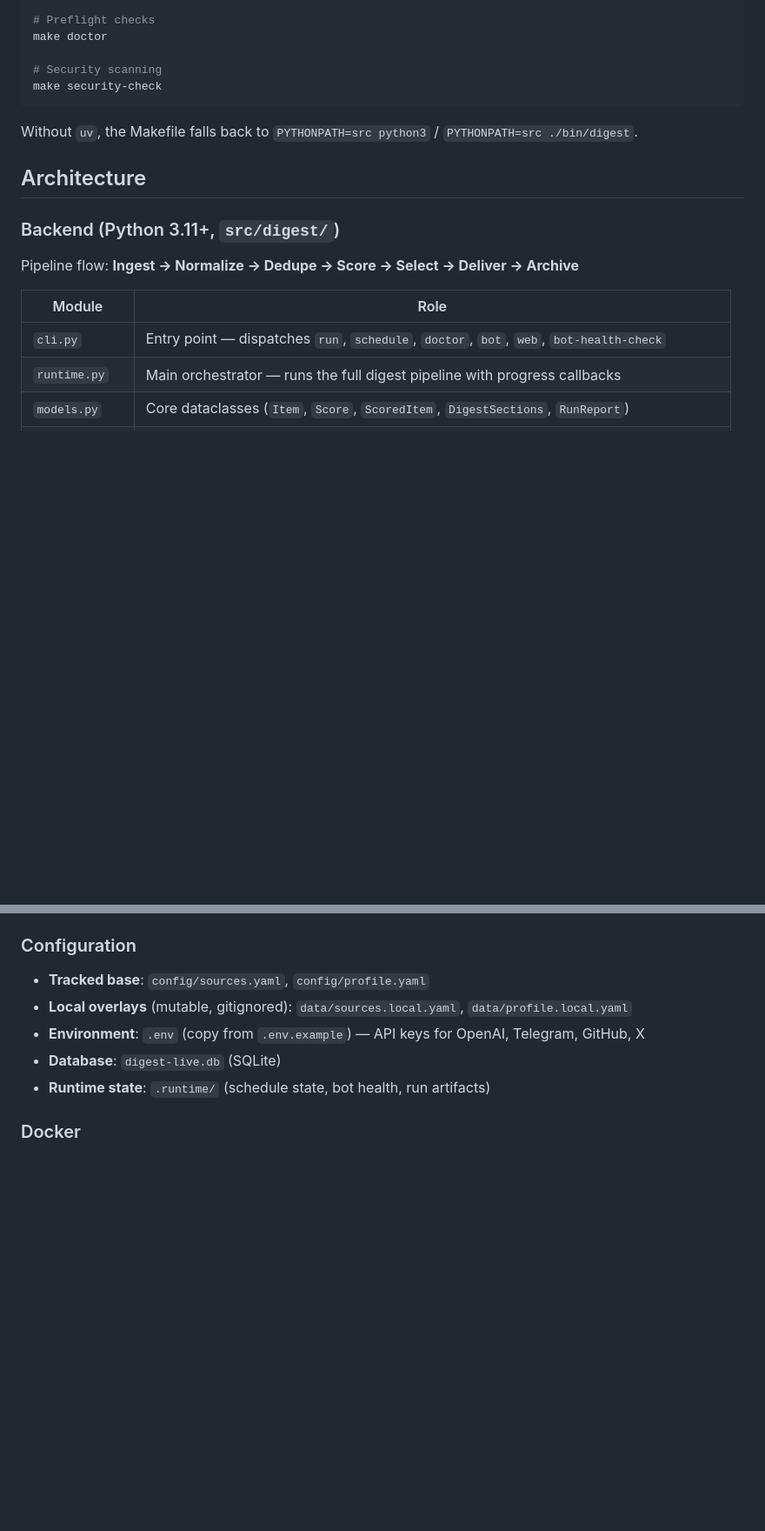
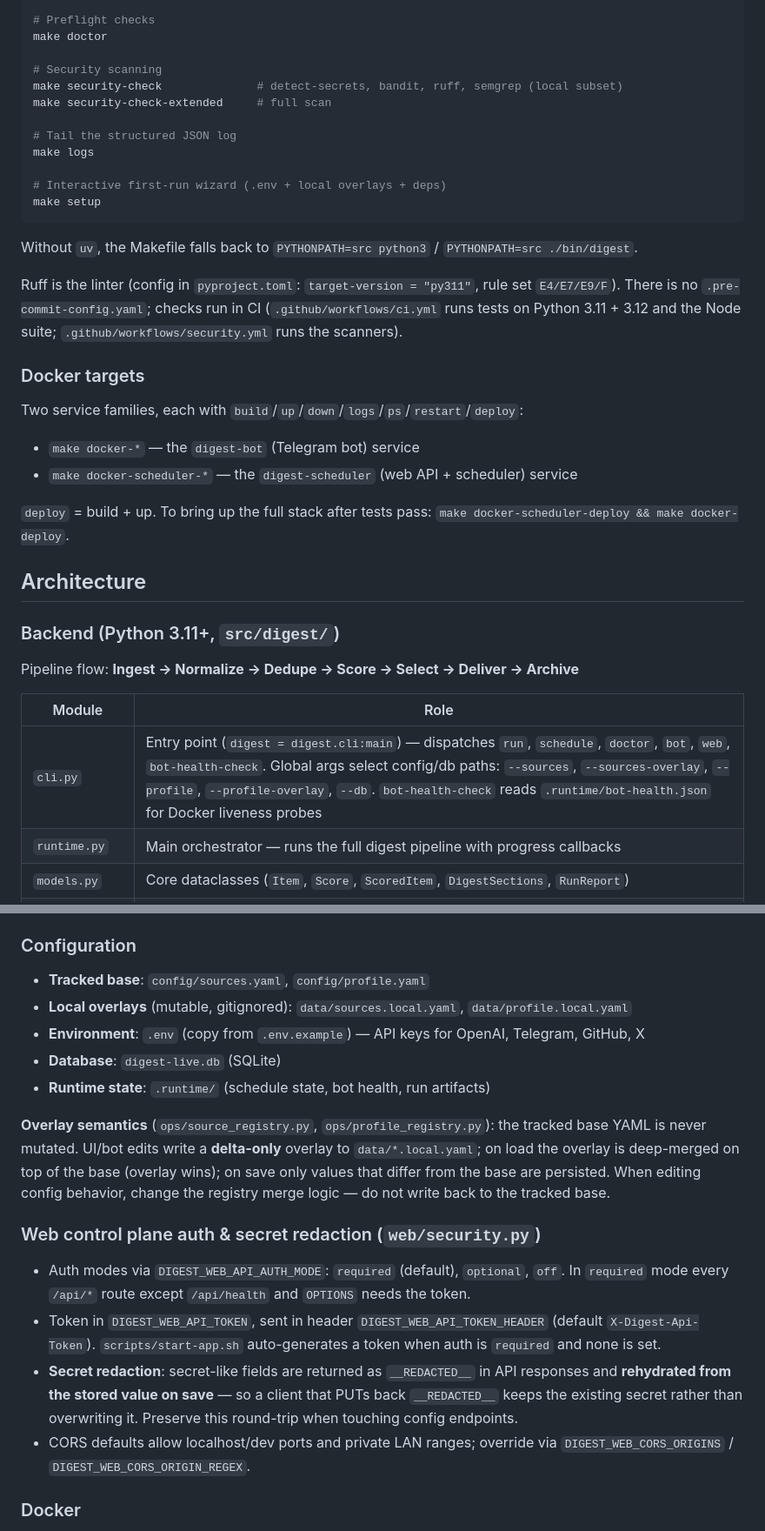
Before and after one commit to DCCA/vyno, a Markdown page: CLAUDE.md, 2 parts joined by grey strips. Shown at 87% size. Drawn GitHub-style; blank space fills up the shorter version.

Commit message:
docs(claude): correct test counts and document Makefile, overlays, web auth
- Fix backend test count (201 -> 254) and note frontend suite (24 tests, Node runner)
- Add Makefile targets: security-check-extended, logs, setup, and the
  docker-* / docker-scheduler-* service families
- Document ruff/CI setup (no pre-commit hook; checks run in CI)
- Document CLI global args and bot-health-check liveness probe
- Document overlay delta-only merge semantics (registries never mutate base)
- Document web auth modes, token auto-generation, secret redaction round-trip, CORS
- Add FIREHOSE specifics (RFC 2119 requirements, done-folder pruning) and
  cross-reference .docs/ARCHITECTURE.md

Co-Authored-By: Claude Opus 4.8 (1M context) <noreply@anthropic.com>

````diff
--- a/CLAUDE.md
+++ b/CLAUDE.md
@@ -41,10 +41,28 @@ make live
 make doctor
 
 # Security scanning
-make security-check
+make security-check              # detect-secrets, bandit, ruff, semgrep (local subset)
+make security-check-extended     # full scan
+
+# Tail the structured JSON log
+make logs
+
+# Interactive first-run wizard (.env + local overlays + deps)
+make setup
 ```
 
 Without `uv`, the Makefile falls back to `PYTHONPATH=src python3` / `PYTHONPATH=src ./bin/digest`.
+
+Ruff is the linter (config in `pyproject.toml`: `target-version = "py311"`, rule set `E4/E7/E9/F`). There is no `.pre-commit-config.yaml`; checks run in CI (`.github/workflows/ci.yml` runs tests on Python 3.11 + 3.12 and the Node suite; `.github/workflows/security.yml` runs the scanners).
+
+### Docker targets
+
+Two service families, each with `build`/`up`/`down`/`logs`/`ps`/`restart`/`deploy`:
+
+- `make docker-*` — the `digest-bot` (Telegram bot) service
+- `make docker-scheduler-*` — the `digest-scheduler` (web API + scheduler) service
+
+`deploy` = build + up. To bring up the full stack after tests pass: `make docker-scheduler-deploy && make docker-deploy`.
 
 ## Architecture
 
@@ -54,7 +72,7 @@ Pipeline flow: **Ingest → Normalize → Dedupe → Score → Select → Delive
 
 | Module | Role |
 |--------|------|
-| `cli.py` | Entry point — dispatches `run`, `schedule`, `doctor`, `bot`, `web`, `bot-health-check` |
+| `cli.py` | Entry point (`digest = digest.cli:main`) — dispatches `run`, `schedule`, `doctor`, `bot`, `web`, `bot-health-check`. Global args select config/db paths: `--sources`, `--sources-overlay`, `--profile`, `--profile-overlay`, `--db`. `bot-health-check` reads `.runtime/bot-health.json` for Docker liveness probes |
 | `runtime.py` | Main orchestrator — runs the full digest pipeline with progress callbacks |
 | `models.py` | Core dataclasses (`Item`, `Score`, `ScoredItem`, `DigestSections`, `RunReport`) |
 | `config.py` | Config dataclasses loaded from YAML |
@@ -82,6 +100,15 @@ API client in `web/src/lib/api.ts` talks to the FastAPI backend on port 8787.
 - **Database**: `digest-live.db` (SQLite)
 - **Runtime state**: `.runtime/` (schedule state, bot health, run artifacts)
 
+**Overlay semantics** (`ops/source_registry.py`, `ops/profile_registry.py`): the tracked base YAML is never mutated. UI/bot edits write a **delta-only** overlay to `data/*.local.yaml`; on load the overlay is deep-merged on top of the base (overlay wins); on save only values that differ from the base are persisted. When editing config behavior, change the registry merge logic — do not write back to the tracked base.
+
+### Web control plane auth & secret redaction (`web/security.py`)
+
+- Auth modes via `DIGEST_WEB_API_AUTH_MODE`: `required` (default), `optional`, `off`. In `required` mode every `/api/*` route except `/api/health` and `OPTIONS` needs the token.
+- Token in `DIGEST_WEB_API_TOKEN`, sent in header `DIGEST_WEB_API_TOKEN_HEADER` (default `X-Digest-Api-Token`). `scripts/start-app.sh` auto-generates a token when auth is `required` and none is set.
+- **Secret redaction**: secret-like fields are returned as `__REDACTED__` in API responses and **rehydrated from the stored value on save** — so a client that PUTs back `__REDACTED__` keeps the existing secret rather than overwriting it. Preserve this round-trip when touching config endpoints.
+- CORS defaults allow localhost/dev ports and private LAN ranges; override via `DIGEST_WEB_CORS_ORIGINS` / `DIGEST_WEB_CORS_ORIGIN_REGEX`.
+
 ### Docker
 
 Two services in `compose.yaml`: `digest-bot` (Telegram bot) and `digest-scheduler` (web API + scheduler). Build/deploy with `make docker-*` targets.
````
Also changed, not shown: other parts of CLAUDE.md (+6 -2 lines).
